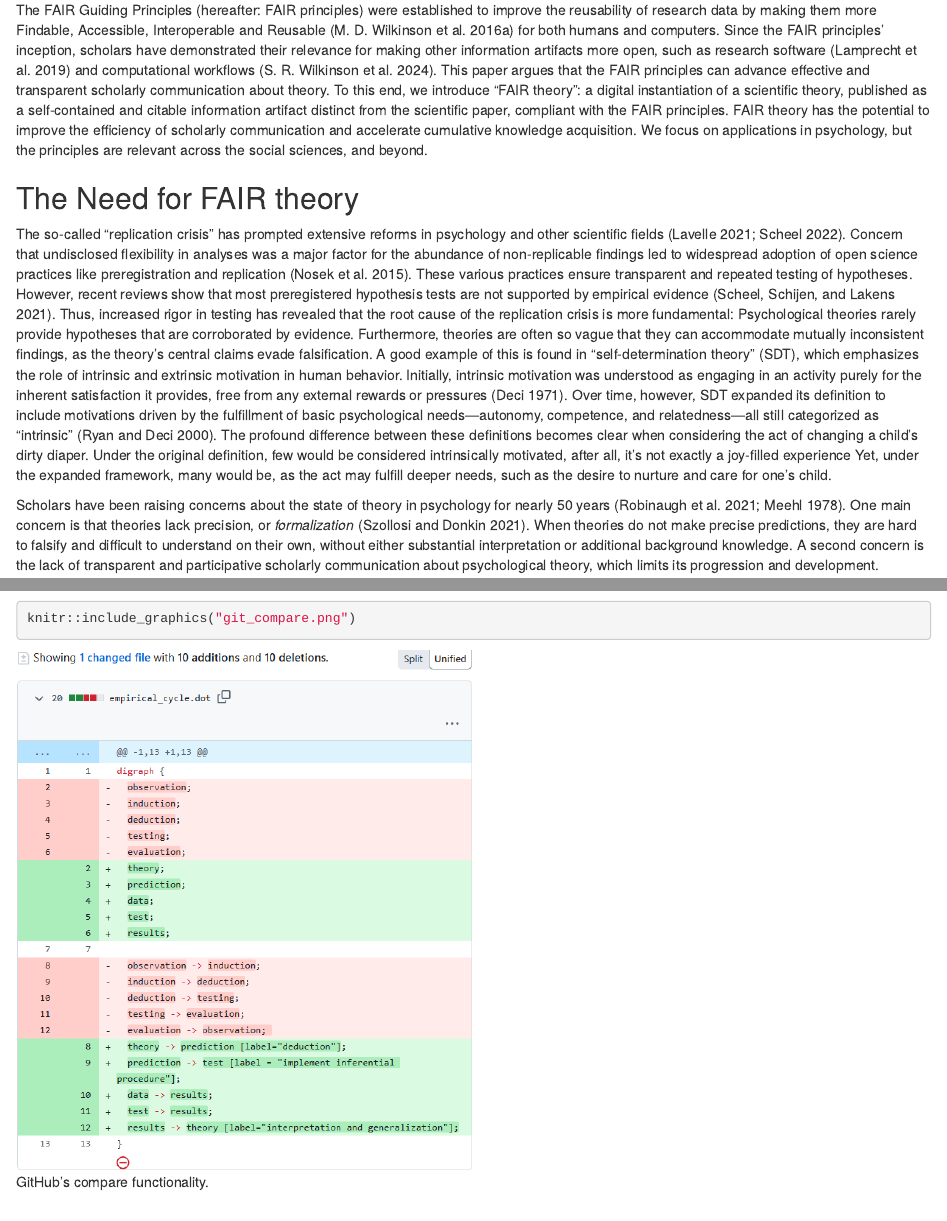
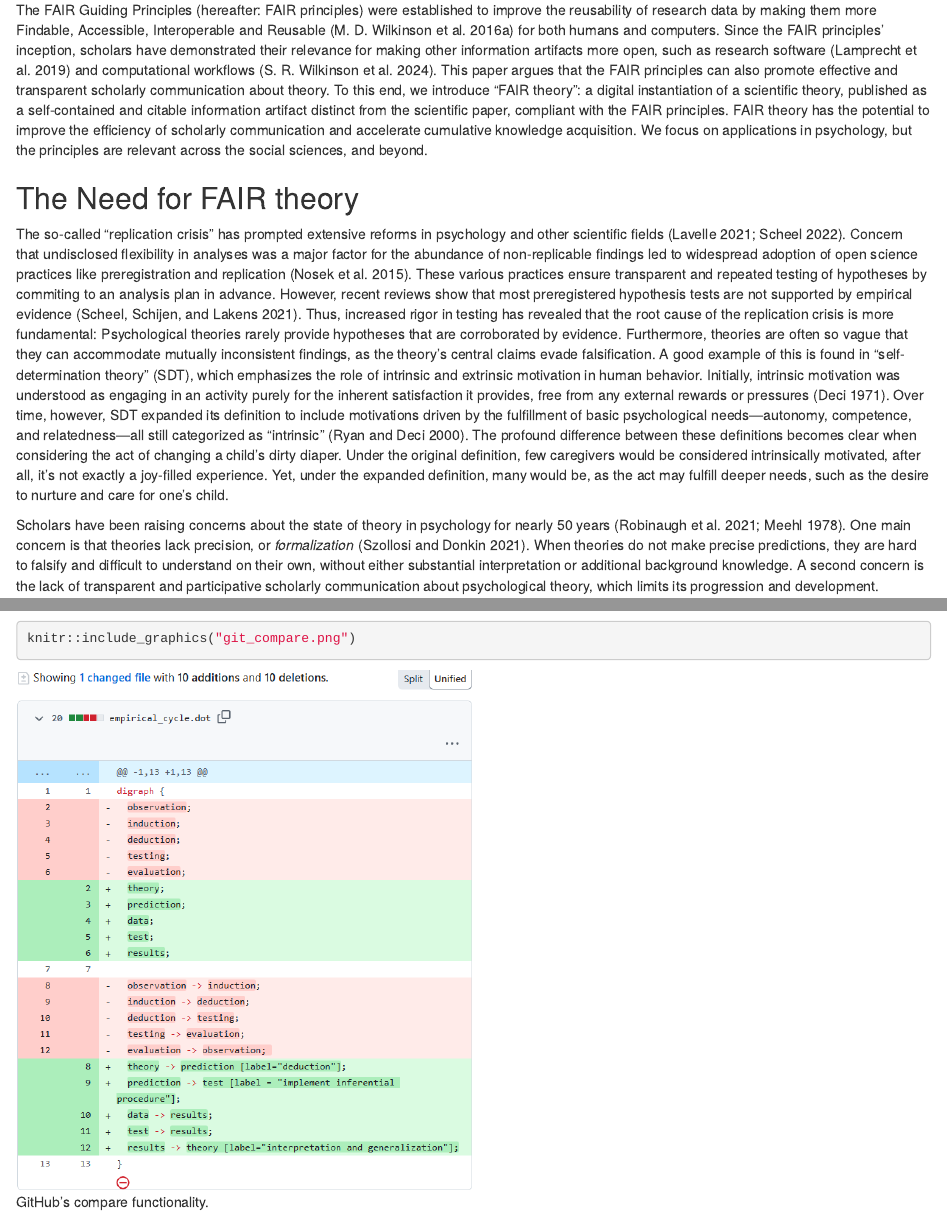
Before and after one commit to cjvanlissa/fair_theory, an R Markdown document (manuscript.Rmd): the page in a window 1100 px wide, from 830 px down, and a second part further down, joined at a grey line. Rendered offline with R 4.5, knitr and Pandoc, with nearby package versions; some code elsewhere in the file could not run offline.

Commit message:
Update manuscript.Rmd

````diff
--- a/manuscript.Rmd
+++ b/manuscript.Rmd
@@ -89,7 +89,7 @@ knitr::opts_chunk$set(cache.extra = knitr::rand_seed)
 
 The FAIR Guiding Principles (hereafter: FAIR principles) were established to improve the reusability of research data by making them more Findable, Accessible, Interoperable and Reusable [@wilkinsonFAIRGuidingPrinciples2016] for both humans and computers.
 Since the FAIR principles' inception, scholars have demonstrated their relevance for making other information artifacts more open, such as research software [@lamprechtFAIRPrinciplesResearch2019] and computational workflows [@wilkinson2024applying].
-This paper argues that the FAIR principles can advance effective and transparent scholarly communication about theory.
+This paper argues that the FAIR principles can also promote effective and transparent scholarly communication about theory.
 To this end, we introduce "FAIR theory":
 a digital instantiation of a scientific theory, published as a self-contained and citable information artifact distinct from the scientific paper,
 compliant with the FAIR principles.
@@ -101,7 +101,7 @@ We focus on applications in psychology, but the principles are relevant across t
 
 The so-called "replication crisis" has prompted extensive reforms in psychology and other scientific fields [@lavelleWhenCrisisBecomes2021; @scheelWhyMostPsychological2022].
 Concern that undisclosed flexibility in analyses was a major factor for the abundance of non-replicable findings led to widespread adoption of open science practices like preregistration and replication [@nosekPromotingOpenResearch2015a].
-These various practices ensure transparent and repeated testing of hypotheses.
+These various practices ensure transparent and repeated testing of hypotheses by commiting to an analysis plan in advance.
 However, recent reviews show that most preregistered hypothesis tests are not supported by empirical evidence [@scheelExcessPositiveResults2021].
 Thus, increased rigor in testing has revealed that the root cause of the replication crisis is more fundamental:
 Psychological theories rarely provide hypotheses that are corroborated by evidence.
@@ -111,8 +111,8 @@ A good example of this is found in “self-determination theory” (SDT), which
 Initially, intrinsic motivation was understood as engaging in an activity purely for the inherent satisfaction it provides, free from any external rewards or pressures [@deciEffectsExternallyMediated1971].
 Over time, however, SDT expanded its definition to include motivations driven by the fulfillment of basic psychological needs—autonomy, competence, and relatedness—all still categorized as "intrinsic" [@ryanSelfdeterminationTheoryFacilitation2000].
 The profound difference between these definitions becomes clear when considering the act of changing a child’s dirty diaper.
-Under the original definition, few would be considered intrinsically motivated, after all, it’s not exactly a joy-filled experience
-Yet, under the expanded framework, many would be, as the act may fulfill deeper needs, such as the desire to nurture and care for one’s child.
+Under the original definition, few caregivers would be considered intrinsically motivated, after all, it’s not exactly a joy-filled experience.
+Yet, under the expanded definition, many would be, as the act may fulfill deeper needs, such as the desire to nurture and care for one’s child.
 
 <!-- CJ: Maybe we should give an example here. Does anyone know one? -->
 <!-- NvD: Harris 1976 has a nice example about how cognitive dissonance theory can be formalized in multiple ways, which offer hypotheses that contradict each other -->
@@ -233,7 +233,7 @@ knitr::include_graphics("ec_wagenmakers.pdf")
 knitr::include_graphics("ec_lissa.pdf")
 ```
 
-```{r figecs, eval = TRUE, fig.cap='Three implementations of the "empirical cycle".'}
+```{r figecs, eval = TRUE, fig.cap='Three implementations of the "empirical cycle" [@degrootMethodologieGrondslagenVan1961].'}
 knitr::include_graphics("ec_visio.pdf")
 ```
 
````
